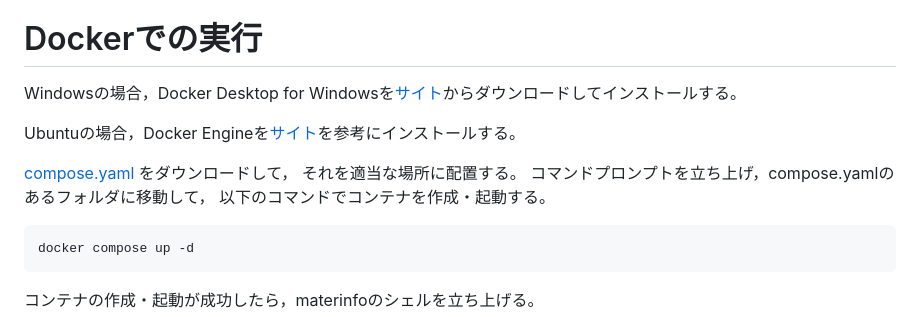
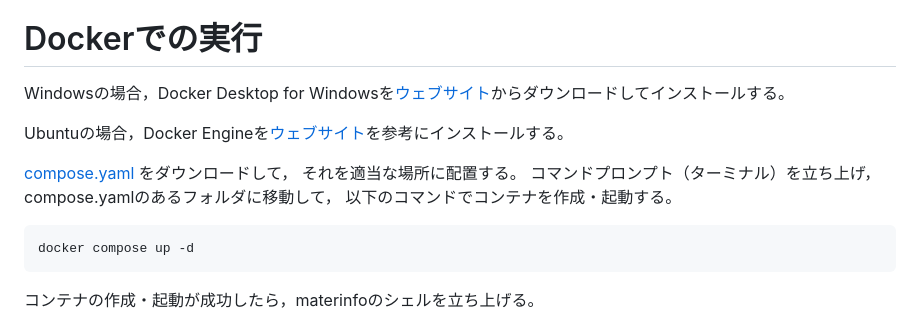
Before and after one commit to ksugio/MaterInfo, a Markdown page: README-ja.md, the part around the change. GitHub-like rendering.

````diff
--- a/README-ja.md
+++ b/README-ja.md
@@ -7,13 +7,13 @@ MaterInfo はマテリアルズ・インフォマティクスのためウェブ
 
 # Dockerでの実行
 
-Windowsの場合，Docker Desktop for Windowsを[サイト](https://matsuand.github.io/docs.docker.jp.onthefly/desktop/windows/install/)からダウンロードしてインストールする。
+Windowsの場合，Docker Desktop for Windowsを[ウェブサイト](https://matsuand.github.io/docs.docker.jp.onthefly/desktop/windows/install/)からダウンロードしてインストールする。
 
-Ubuntuの場合，Docker Engineを[サイト](https://matsuand.github.io/docs.docker.jp.onthefly/engine/install/ubuntu/)を参考にインストールする。
+Ubuntuの場合，Docker Engineを[ウェブサイト](https://matsuand.github.io/docs.docker.jp.onthefly/engine/install/ubuntu/)を参考にインストールする。
 
 [compose.yaml](https://github.com/ksugio/MaterInfo/blob/main/compose.yaml)
 をダウンロードして， それを適当な場所に配置する。
-コマンドプロンプトを立ち上げ，compose.yamlのあるフォルダに移動して，
+コマンドプロンプト（ターミナル）を立ち上げ，compose.yamlのあるフォルダに移動して，
 以下のコマンドでコンテナを作成・起動する。
 ```
 docker compose up -d
````
Also changed, not shown: README.md (+3 -3 lines).
